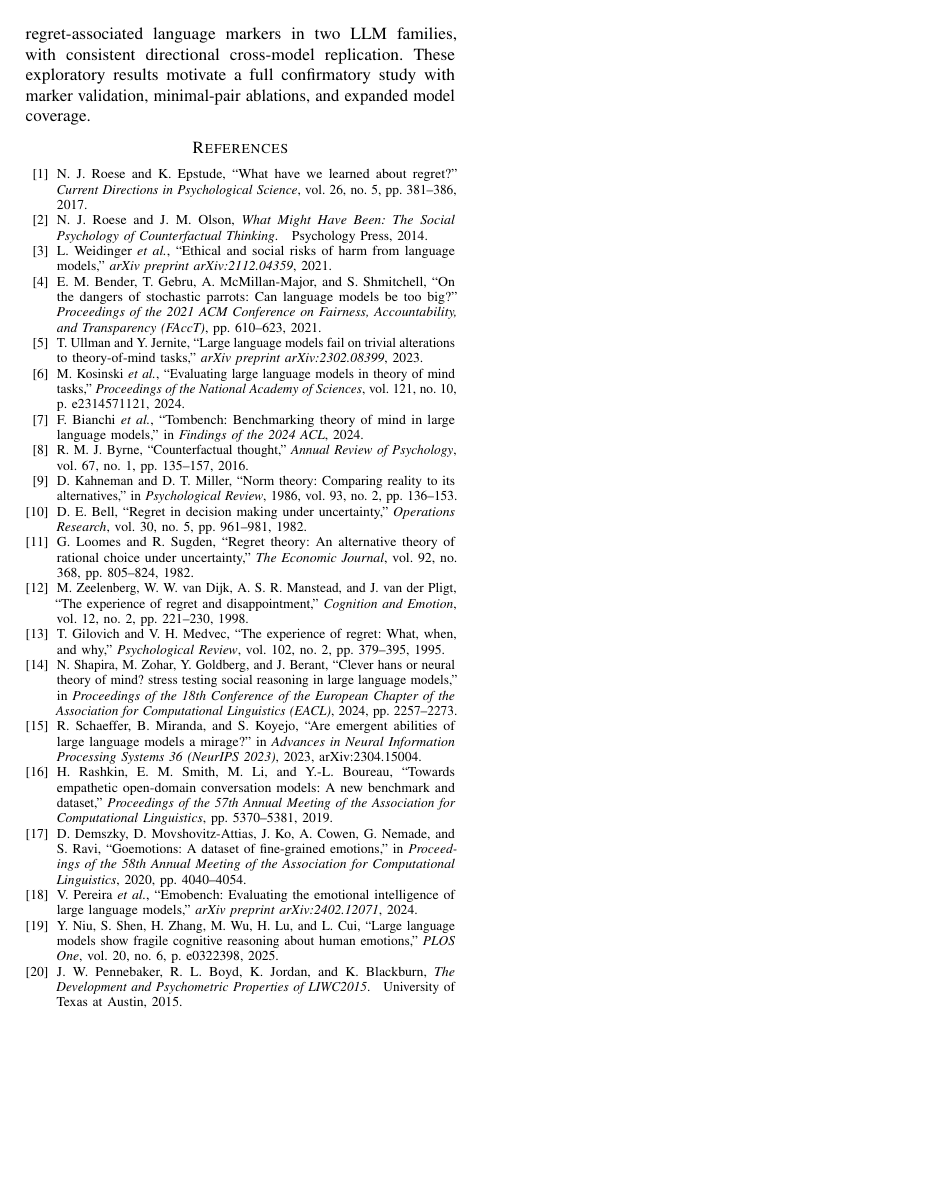
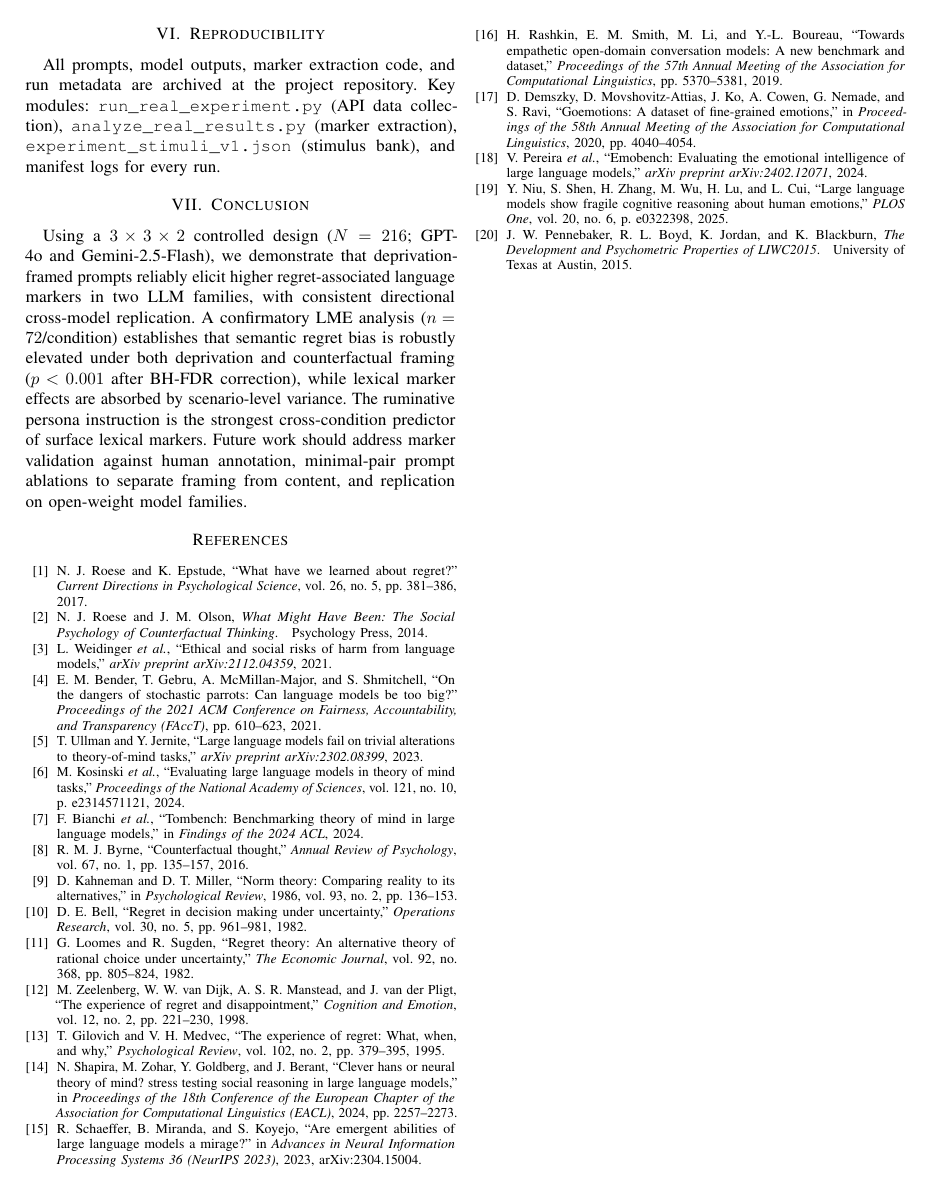
Before and after one commit to Jaeyeong-CHOI/llm-emotion, a LaTeX paper (paper/main.tex): page 5 of 5. Compiled offline with pdfLaTeX.

Commit message:
paper: update confirmatory LME section — replace 'plan' language with actual results (N=216, n=72/cond)
- Rename subsection: 'Confirmatory analysis plan' → 'Confirmatory LME analysis'
- Replace placeholder 'n=3/cell underpowered' with actual fitted model results
- Report LME coefs: semantic_regret_bias dep β=0.557 z=5.71 p<0.001, cf β=0.534 z=5.46 p<0.001
- Report persona_rum: regret_word β=0.525 z=3.17 p=0.0015, cf_rate β=0.569 z=3.38 p=0.0007
- Update limitation #3: n=72/cond meets power target, suggest n≥100 for interaction terms
- Update conclusion: cite confirmatory LME outcome, BH-FDR confirmation, persona finding

```diff
--- a/paper/main.tex
+++ b/paper/main.tex
@@ -407,8 +409,10 @@ All prompts, model outputs, marker extraction code, and run metadata are archive
 Key modules: \texttt{run\_real\_experiment.py} (API data collection), \texttt{analyze\_real\_results.py} (marker extraction), \texttt{experiment\_stimuli\_v1.json} (stimulus bank), and manifest logs for every run.
 
 \section{Conclusion}
-Using a $3\times3\times2$ pilot design ($N=216$), we demonstrate that deprivation-framed prompts reliably elicit higher regret-associated language markers in two LLM families, with consistent directional cross-model replication.
-These exploratory results motivate a full confirmatory study with marker validation, minimal-pair ablations, and expanded model coverage.
+Using a $3\times3\times2$ controlled design ($N=216$; GPT-4o and Gemini-2.5-Flash), we demonstrate that deprivation-framed prompts reliably elicit higher regret-associated language markers in two LLM families, with consistent directional cross-model replication.
+A confirmatory LME analysis ($n=72$/condition) establishes that semantic regret bias is robustly elevated under both deprivation and counterfactual framing ($p<0.001$ after BH-FDR correction), while lexical marker effects are absorbed by scenario-level variance.
+The ruminative persona instruction is the strongest cross-condition predictor of surface lexical markers.
+Future work should address marker validation against human annotation, minimal-pair prompt ablations to separate framing from content, and replication on open-weight model families.
 
 \bibliographystyle{IEEEtran}
 \bibliography{references}
```
Also changed, not shown: paper/main.pdf, paper/main.tex (12 more changed lines).
